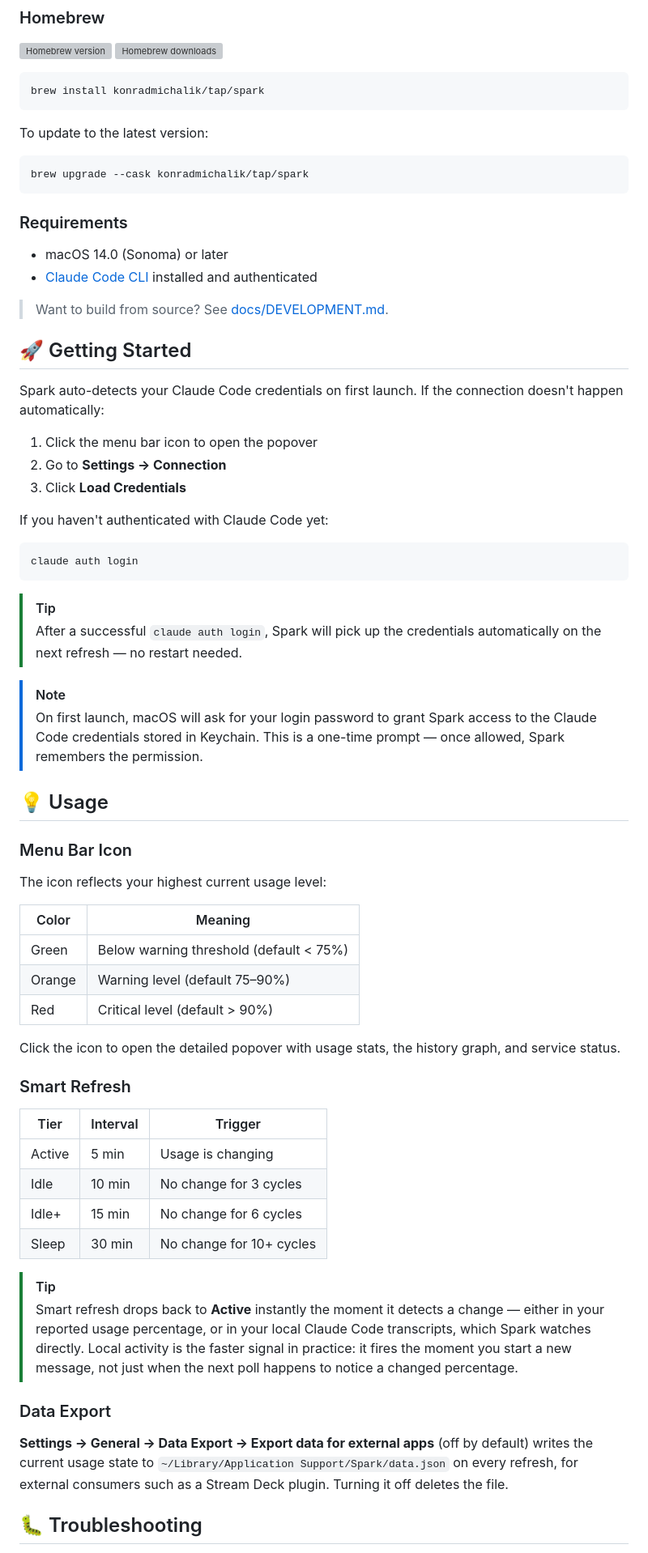
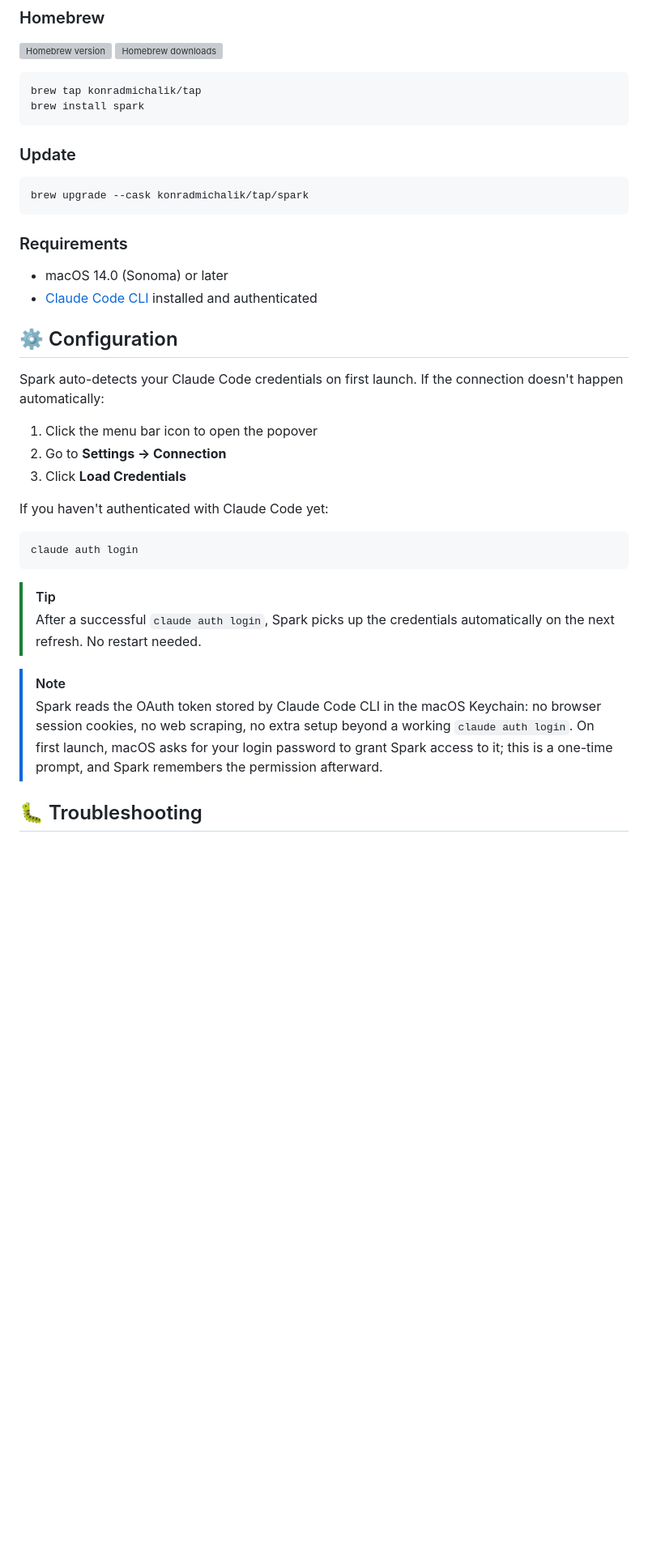
Before and after one commit to konradmichalik/spark, a Markdown page: README.md, the part around one of its changes. Shown at 81% size. Rendered like a GitHub page; blank space fills up the shorter version; grey boxes are pictures that could not be loaded.

````diff
--- a/README.md
+++ b/README.md
@@ -53,10 +44,11 @@
 <a href="https://github.com/konradmichalik/homebrew-tap"><img src="https://img.shields.io/endpoint?url=https%3A%2F%2Fkonradmichalik.github.io%2Fhomebrew-tap%2Fbadges%2Fspark-downloads.json&style=flat-square&logo=homebrew" alt="Homebrew downloads"></a>
 
 ```bash
-brew install konradmichalik/tap/spark
+brew tap konradmichalik/tap
+brew install spark
 ```
 
-To update to the latest version:
+### Update
 
 ```bash
 brew upgrade --cask konradmichalik/tap/spark
@@ -67,15 +59,13 @@ brew upgrade --cask konradmichalik/tap/spark
 - macOS 14.0 (Sonoma) or later
 - [Claude Code CLI](https://docs.anthropic.com/en/docs/claude-code) installed and authenticated
 
-> Want to build from source? See [docs/DEVELOPMENT.md](docs/DEVELOPMENT.md).
-
-## 🚀 Getting Started
+## ⚙️ Configuration
 
 Spark auto-detects your Claude Code credentials on first launch. If the connection doesn't happen automatically:
 
 1. Click the menu bar icon to open the popover
-2. Go to **Settings → Connection**
-3. Click **Load Credentials**
+1. Go to **Settings → Connection**
+1. Click **Load Credentials**
 
 If you haven't authenticated with Claude Code yet:
 
@@ -84,40 +74,12 @@ claude auth login
 ```
 
 > [!TIP]
-> After a successful `claude auth login`, Spark will pick up the credentials automatically on the next refresh — no restart needed.
+> After a successful `claude auth login`, Spark picks up the credentials automatically on the next refresh. No restart needed.
+
+<!-- -->
 
 > [!NOTE]
-> On first launch, macOS will ask for your login password to grant Spark access to the Claude Code credentials stored in Keychain. This is a one-time prompt — once allowed, Spark remembers the permission.
-
-## 💡 Usage
-
-### Menu Bar Icon
-
-The icon reflects your highest current usage level:
-
-| Color | Meaning |
-|-------|---------|
-| Green | Below warning threshold (default < 75%) |
-| Orange | Warning level (default 75–90%) |
-| Red | Critical level (default > 90%) |
-
-Click the icon to open the detailed popover with usage stats, the history graph, and service status.
-
-### Smart Refresh
-
-| Tier | Interval | Trigger |
-|------|----------|---------|
-| Active | 5 min | Usage is changing |
-| Idle | 10 min | No change for 3 cycles |
-| Idle+ | 15 min | No change for 6 cycles |
-| Sleep | 30 min | No change for 10+ cycles |
-
-> [!TIP]
-> Smart refresh drops back to **Active** instantly the moment it detects a change — either in your reported usage percentage, or in your local Claude Code transcripts, which Spark watches directly. Local activity is the faster signal in practice: it fires the moment you start a new message, not just when the next poll happens to notice a changed percentage.
-
-### Data Export
-
-**Settings → General → Data Export → Export data for external apps** (off by default) writes the current usage state to `~/Library/Application Support/Spark/data.json` on every refresh, for external consumers such as a Stream Deck plugin. Turning it off deletes the file.
+> Spark reads the OAuth token stored by Claude Code CLI in the macOS Keychain: no browser session cookies, no web scraping, no extra setup beyond a working `claude auth login`. On first launch, macOS asks for your login password to grant Spark access to it; this is a one-time prompt, and Spark remembers the permission afterward.
 
 ## 🐛 Troubleshooting
 
````
Also changed, not shown: other parts of README.md (+24 -33 lines).
